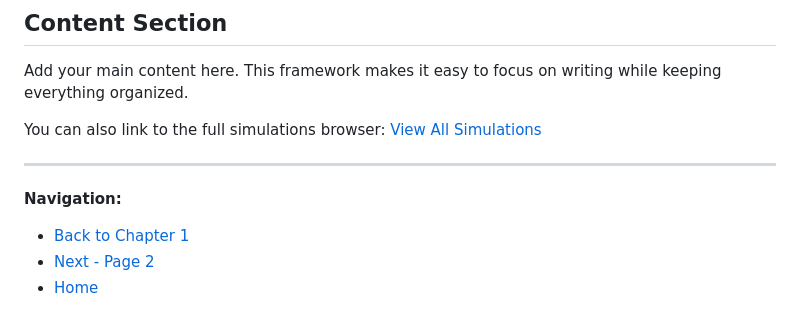
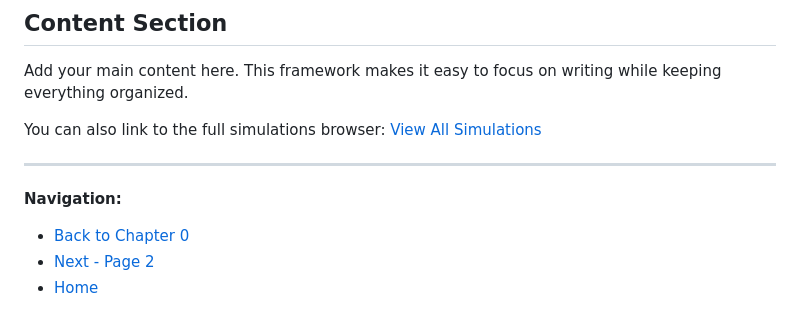
Before and after one commit to tomlynch96/physics-website, a Markdown page: chapters/chapter-0/page-1.md, the part around the change. Drawn GitHub-style.

```diff
--- a/chapters/chapter-0/page-1.md
+++ b/chapters/chapter-0/page-1.md
@@ -106,6 +106,6 @@ You can also link to the full simulations browser: [View All Simulations](/physi
 ---
 
 **Navigation:**
-- [Back to Chapter 1](/physics-website/chapters/chapter-1/)
-- [Next - Page 2](/physics-website/chapters/chapter-1/page-2/)
+- [Back to Chapter 0](/physics-website/chapters/chapter-0/)
+- [Next - Page 2](/physics-website/chapters/chapter-0/page-2/)
 - [Home](/physics-website/)
```
Also changed, not shown: chapters/chapter-0/page-2.md (+3 -3 lines).
